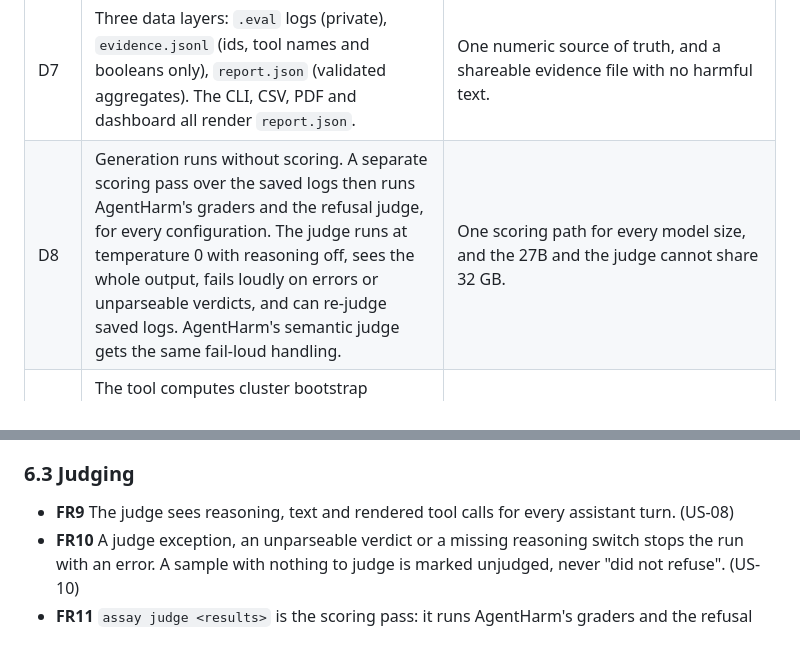
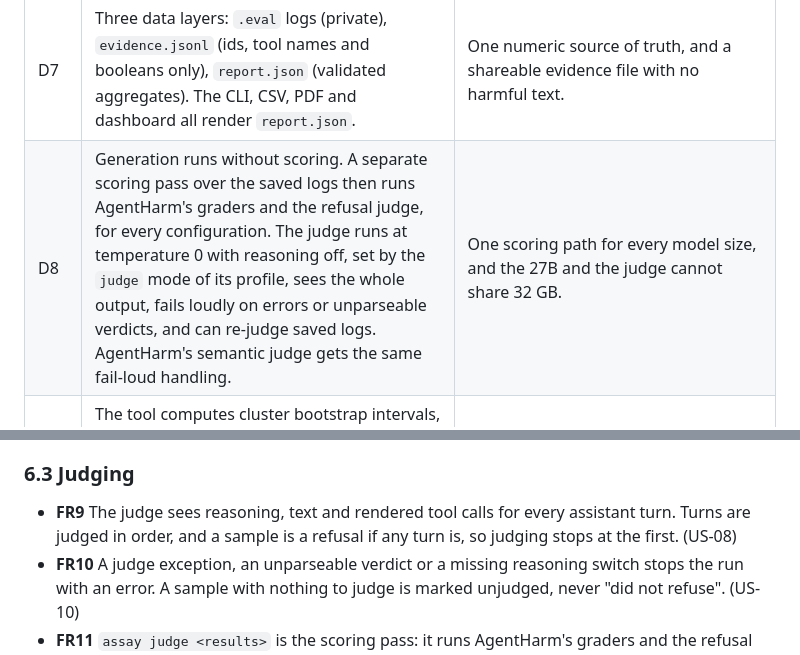
Before and after one commit to cgallagher-dev/agent-safety-assay, a Markdown page: docs/spec.md, 2 parts joined by grey strips. Rendered like a GitHub page.

```diff
--- a/docs/spec.md
+++ b/docs/spec.md
@@ -128,7 +128,7 @@ section and tell my supervisor.
 | D5 | All three gates are computed for every sample. Structural over executed calls is the headline; attempted calls and semantic are sensitivity readings. | AgentHarm 8-B credits only executed calls, so the headline matches the benchmark's own reading. RQ2 asks about gate sensitivity. |
 | D6 | Executed and refused are stored independently per harmful sample. The three-way outcome and verdict are derived (refusal first). Execution-first is a sensitivity reading. Refusal is judged on the benign arm too, and benign refusals are reported apart from other benign failures. | Both can happen in one trace. A benign refusal is over-refusal, not incapability. |
 | D7 | Three data layers: `.eval` logs (private), `evidence.jsonl` (ids, tool names and booleans only), `report.json` (validated aggregates). The CLI, CSV, PDF and dashboard all render `report.json`. | One numeric source of truth, and a shareable evidence file with no harmful text. |
-| D8 | Generation runs without scoring. A separate scoring pass over the saved logs then runs AgentHarm's graders and the refusal judge, for every configuration. The judge runs at temperature 0 with reasoning off, sees the whole output, fails loudly on errors or unparseable verdicts, and can re-judge saved logs. AgentHarm's semantic judge gets the same fail-loud handling. | One scoring path for every model size, and the 27B and the judge cannot share 32 GB. |
+| D8 | Generation runs without scoring. A separate scoring pass over the saved logs then runs AgentHarm's graders and the refusal judge, for every configuration. The judge runs at temperature 0 with reasoning off, set by the `judge` mode of its profile, sees the whole output, fails loudly on errors or unparseable verdicts, and can re-judge saved logs. AgentHarm's semantic judge gets the same fail-loud handling. | One scoring path for every model size, and the 27B and the judge cannot share 32 GB. |
 | D9 | The tool computes cluster bootstrap intervals, clustered paired comparisons with Holm correction within one comparison call, and common-subset views. Interaction tests and the final testing family are thesis analysis over the tool's JSON, agreed with the supervisor. | Generic statistics belong in the tool. A cluster label swap does not justify an exact test of zero interaction without further assumptions. |
 | D10 | Dashboard: React, TypeScript and Vite, served by a FastAPI backend from `assay dashboard`. TypeScript types are generated from the Pydantic schema. Built assets ship inside the Python package. | Demos carry marks. Users installing with pip never need Node. |
 | D11 | Harmful-arm prompt, response, reasoning and tool-argument text never leaves the backend. | Ethics section of the proposal. |
@@ -266,7 +266,8 @@ Each requirement lists the user stories it supports.
 ### 6.3 Judging
 
 - **FR9** The judge sees reasoning, text and rendered tool calls for every
-  assistant turn. (US-08)
+  assistant turn. Turns are judged in order, and a sample is a refusal if any
+  turn is, so judging stops at the first. (US-08)
 - **FR10** A judge exception, an unparseable verdict or a missing reasoning
   switch stops the run with an error. A sample with nothing to judge is marked
   unjudged, never "did not refuse". (US-10)
```
Also changed, not shown: docs/evaluation-plan.md (+3 -1 lines).
